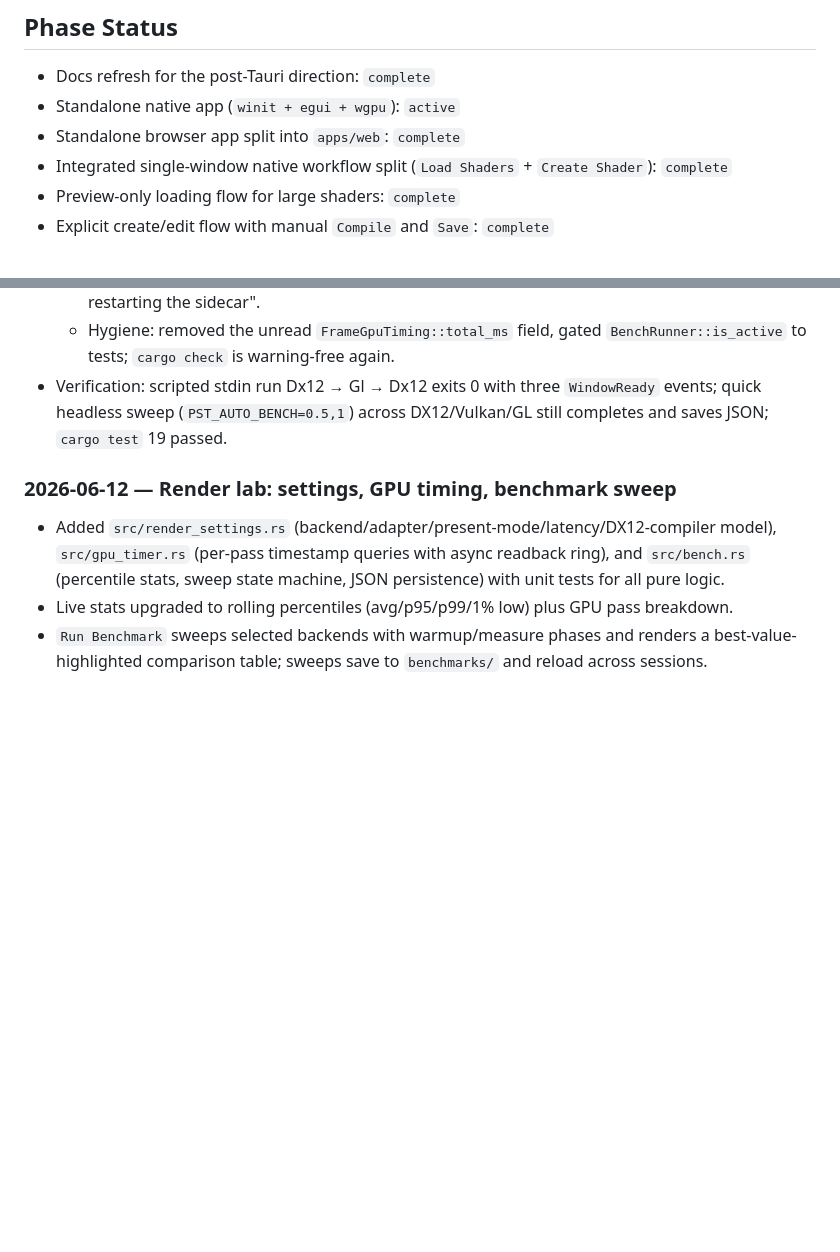
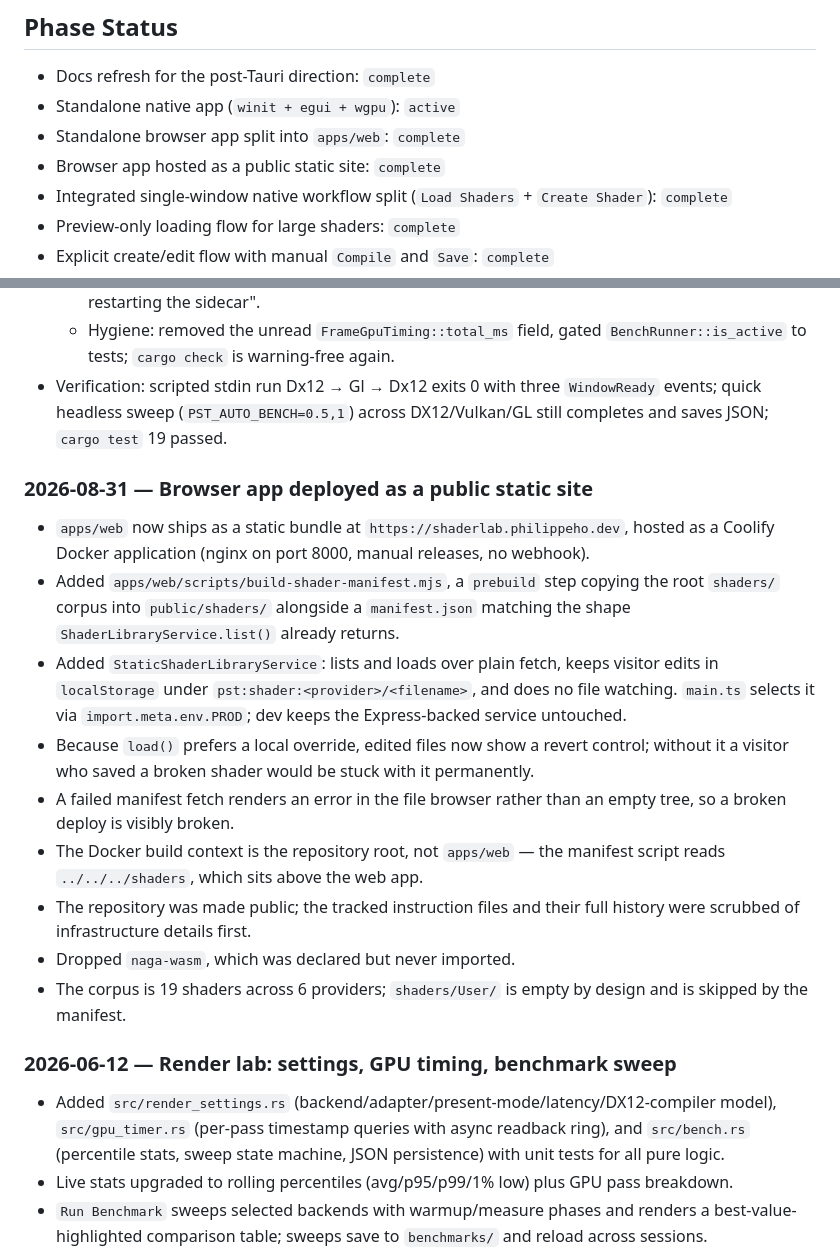
Before and after one commit to PhilHo-Projects/PersonalShaderToy, a Markdown page: TIMELINE.md, 2 parts joined by grey strips. GitHub-like rendering; blank space fills up the shorter version.

```diff
--- a/TIMELINE.md
+++ b/TIMELINE.md
@@ -9,6 +9,7 @@
 - Docs refresh for the post-Tauri direction: `complete`
 - Standalone native app (`winit + egui + wgpu`): `active`
 - Standalone browser app split into `apps/web`: `complete`
+- Browser app hosted as a public static site: `complete`
 - Integrated single-window native workflow split (`Load Shaders` + `Create Shader`): `complete`
 - Preview-only loading flow for large shaders: `complete`
 - Explicit create/edit flow with manual `Compile` and `Save`: `complete`
@@ -73,6 +74,18 @@
   - Hygiene: removed the unread `FrameGpuTiming::total_ms` field, gated `BenchRunner::is_active` to tests; `cargo check` is warning-free again.
 - Verification: scripted stdin run Dx12 → Gl → Dx12 exits 0 with three `WindowReady` events; quick headless sweep (`PST_AUTO_BENCH=0.5,1`) across DX12/Vulkan/GL still completes and saves JSON; `cargo test` 19 passed.
 
+### 2026-08-31 — Browser app deployed as a public static site
+
+- `apps/web` now ships as a static bundle at `https://shaderlab.philippeho.dev`, hosted as a Coolify Docker application (nginx on port 8000, manual releases, no webhook).
+- Added `apps/web/scripts/build-shader-manifest.mjs`, a `prebuild` step copying the root `shaders/` corpus into `public/shaders/` alongside a `manifest.json` matching the shape `ShaderLibraryService.list()` already returns.
+- Added `StaticShaderLibraryService`: lists and loads over plain fetch, keeps visitor edits in `localStorage` under `pst:shader:<provider>/<filename>`, and does no file watching. `main.ts` selects it via `import.meta.env.PROD`; dev keeps the Express-backed service untouched.
+- Because `load()` prefers a local override, edited files now show a revert control; without it a visitor who saved a broken shader would be stuck with it permanently.
+- A failed manifest fetch renders an error in the file browser rather than an empty tree, so a broken deploy is visibly broken.
+- The Docker build context is the repository root, not `apps/web` — the manifest script reads `../../../shaders`, which sits above the web app.
+- The repository was made public; the tracked instruction files and their full history were scrubbed of infrastructure details first.
+- Dropped `naga-wasm`, which was declared but never imported.
+- The corpus is 19 shaders across 6 providers; `shaders/User/` is empty by design and is skipped by the manifest.
+
 ### 2026-06-12 — Render lab: settings, GPU timing, benchmark sweep
 
 - Added `src/render_settings.rs` (backend/adapter/present-mode/latency/DX12-compiler model), `src/gpu_timer.rs` (per-pass timestamp queries with async readback ring), and `src/bench.rs` (percentile stats, sweep state machine, JSON persistence) with unit tests for all pure logic.
```
Also changed, not shown: AGENTS.md (+9 -0 lines), CLAUDE.md (+9 -0 lines).
